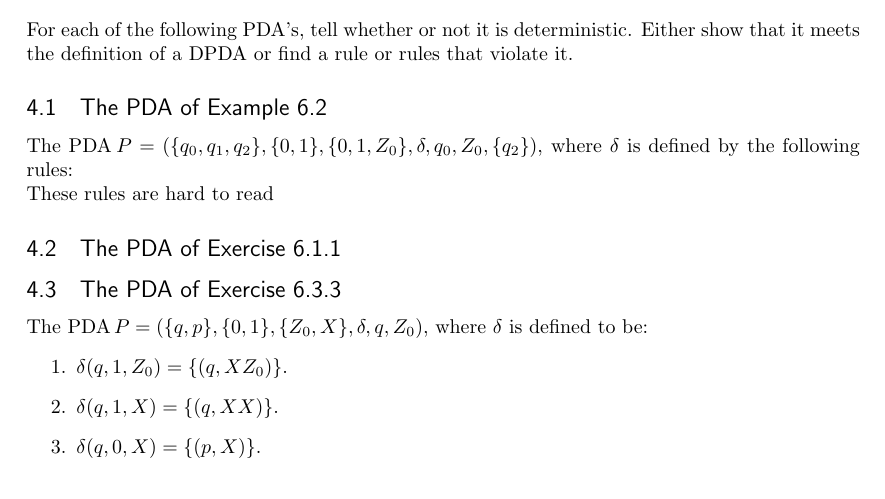
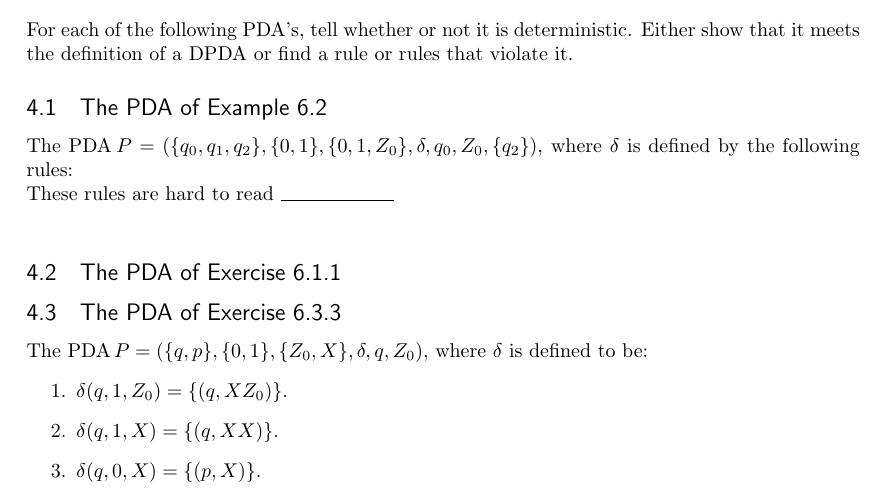
Before and after one commit to lgdillin/Formal-Languages, a LaTeX problem sheet (Homework7.tex): part of page 2 of 2, cut so that both start at the same text. Compiled offline with pdfLaTeX.

Commit message:
did some more work

```diff
--- a/Homework7.tex
+++ b/Homework7.tex
@@ -131,6 +131,8 @@ Convert the grammar to a PDA that accepts the same language by empty stack
 For each of the following PDA's, tell whether or not it is deterministic.  Either show that it meets the definition of a DPDA or find a rule or rules that violate it.
 \subsection{The PDA of Example 6.2}
 The PDA $\!P = (\{q_0, q_1, q_2\}, \{0,1\}, \{0,1,Z_0\}, \delta, q_0, Z_0, \{q_2\})$, where $\delta$ is defined by the following rules: \\ These rules are hard to read
+\noindent\rule{2cm}{0.4pt} \\
+
 \subsection{The PDA of Exercise 6.1.1}
 
 \subsection{The PDA of Exercise 6.3.3}
```
